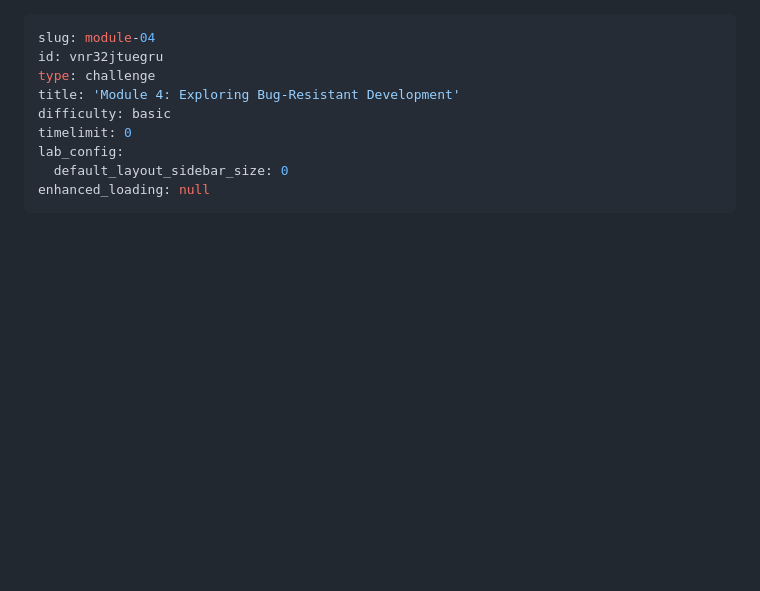
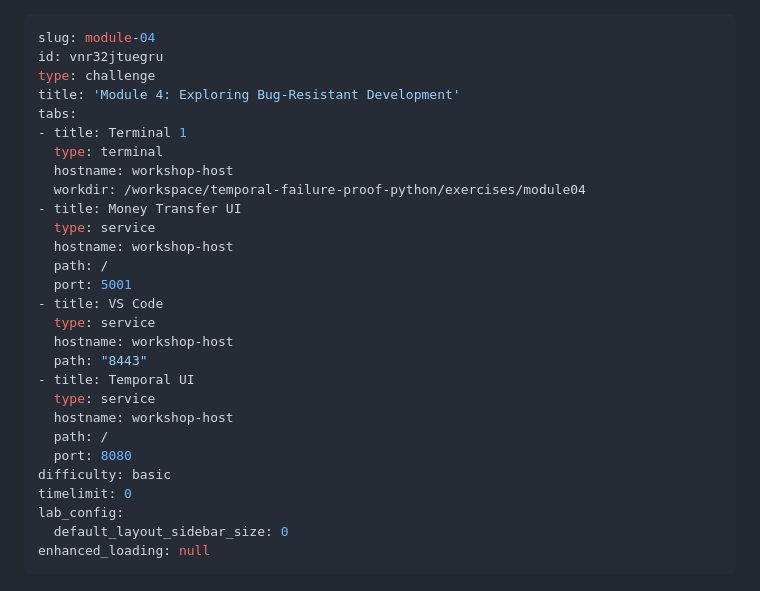
Before and after one commit to lainie-ftw/temporal-failure-proof-python, a Markdown page: 04-module-04/assignment.md, the part around the change. Rendered like a GitHub page; blank space fills up the shorter version.

Commit message:
Add tabs to mod 4

```diff
--- a/04-module-04/assignment.md
+++ b/04-module-04/assignment.md
@@ -3,6 +3,25 @@ slug: module-04
 id: vnr32jtuegru
 type: challenge
 title: 'Module 4: Exploring Bug-Resistant Development'
+tabs:
+- title: Terminal 1
+  type: terminal
+  hostname: workshop-host
+  workdir: /workspace/temporal-failure-proof-python/exercises/module04
+- title: Money Transfer UI
+  type: service
+  hostname: workshop-host
+  path: /
+  port: 5001
+- title: VS Code
+  type: service
+  hostname: workshop-host
+  path: "8443"
+- title: Temporal UI
+  type: service
+  hostname: workshop-host
+  path: /
+  port: 8080
 difficulty: basic
 timelimit: 0
 lab_config:
```
